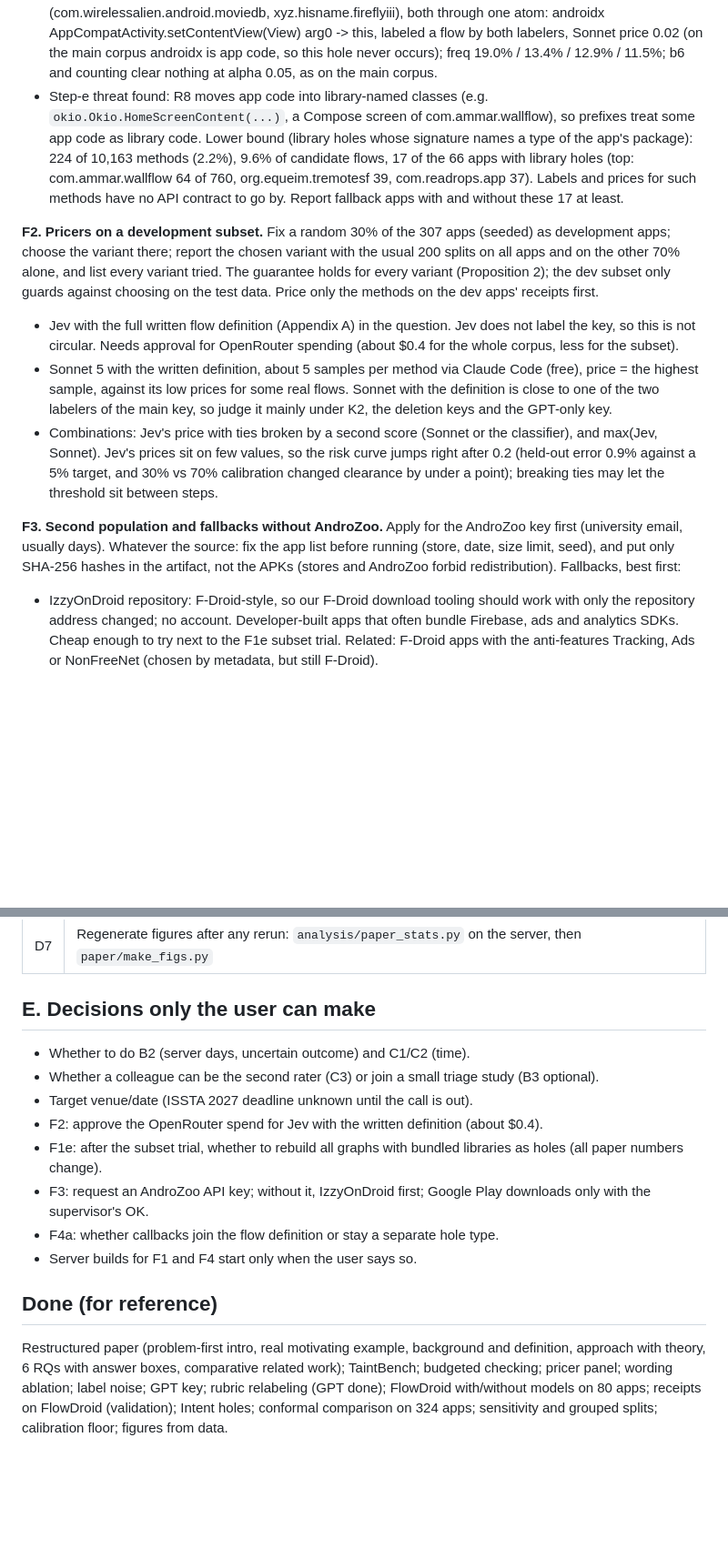
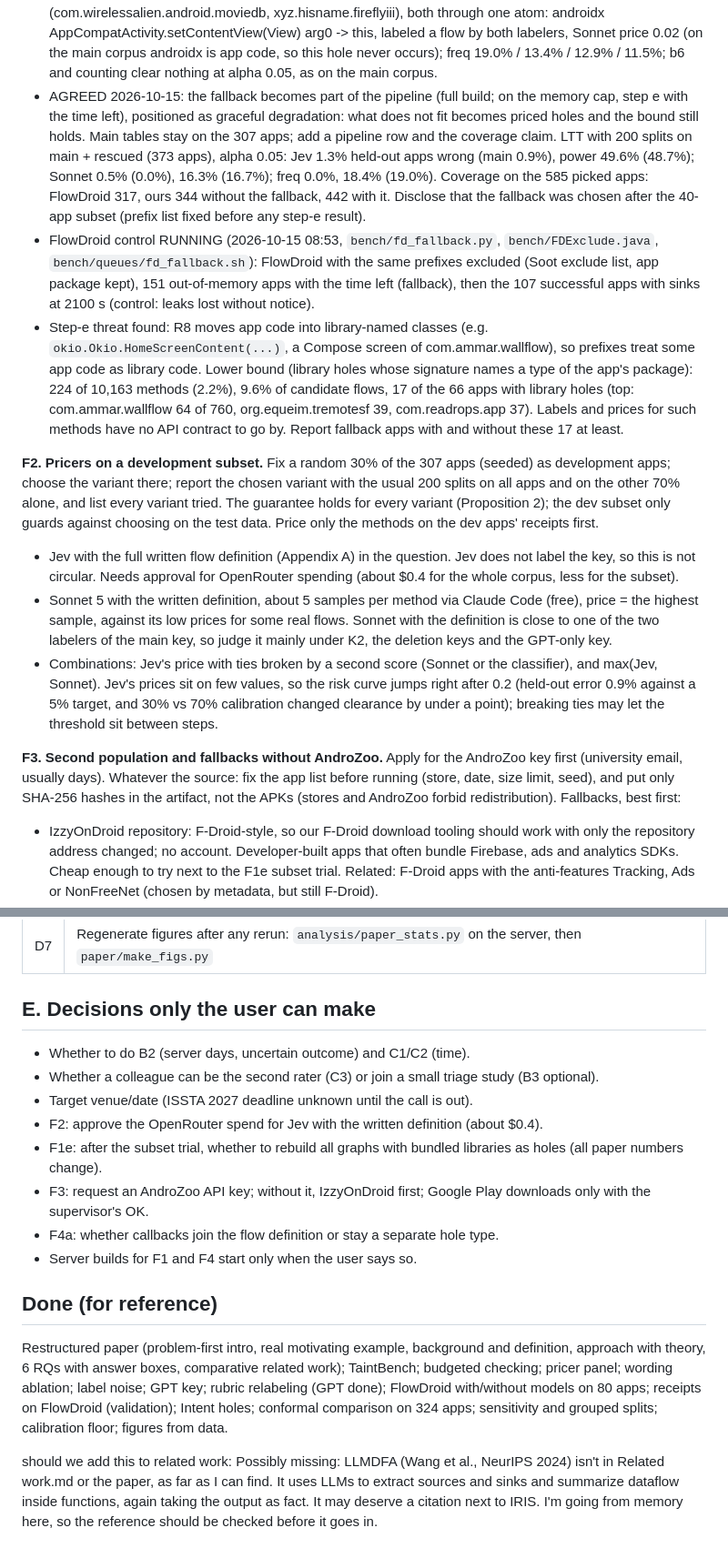
Before and after one commit to jimbou/datalog_jev, a Markdown page: paper/REMAINING_WORK.md, 2 parts joined by grey strips. Shown at 91% size. Rendered like a GitHub page; blank space fills up the shorter version.

Commit message:
REMAINING_WORK: fallback as part of the pipeline, merged calibration, FlowDroid control
Co-Authored-By: Claude Opus 5.5 <noreply@anthropic.com>

```diff
--- a/paper/REMAINING_WORK.md
+++ b/paper/REMAINING_WORK.md
@@ -141,6 +145,15 @@ EXTRACT_XMX/EXTRACT_THREADS, LIB_PREFIXES, BUDGET_FILE; `extract/Facts.java` EXC
   xyz.hisname.fireflyiii), both through one atom: androidx AppCompatActivity.setContentView(View) arg0 -> this, labeled
   a flow by both labelers, Sonnet price 0.02 (on the main corpus androidx is app code, so this hole never occurs); freq
   19.0% / 13.4% / 12.9% / 11.5%; b6 and counting clear nothing at alpha 0.05, as on the main corpus.
+- AGREED 2026-10-15: the fallback becomes part of the pipeline (full build; on the memory cap, step e with the time
+  left), positioned as graceful degradation: what does not fit becomes priced holes and the bound still holds. Main
+  tables stay on the 307 apps; add a pipeline row and the coverage claim. LTT with 200 splits on main + rescued (373
+  apps), alpha 0.05: Jev 1.3% held-out apps wrong (main 0.9%), power 49.6% (48.7%); Sonnet 0.5% (0.0%), 16.3% (16.7%);
+  freq 0.0%, 18.4% (19.0%). Coverage on the 585 picked apps: FlowDroid 317, ours 344 without the fallback, 442 with it.
+  Disclose that the fallback was chosen after the 40-app subset (prefix list fixed before any step-e result).
+- FlowDroid control RUNNING (2026-10-15 08:53, `bench/fd_fallback.py`, `bench/FDExclude.java`, `bench/queues/fd_fallback.sh`):
+  FlowDroid with the same prefixes excluded (Soot exclude list, app package kept), 151 out-of-memory apps with the time
+  left (fallback), then the 107 successful apps with sinks at 2100 s (control: leaks lost without notice).
 - Step-e threat found: R8 moves app code into library-named classes (e.g. `okio.Okio.HomeScreenContent(...)`, a Compose
   screen of com.ammar.wallflow), so prefixes treat some app code as library code. Lower bound (library holes whose
   signature names a type of the app's package): 224 of 10,163 methods (2.2%), 9.6% of candidate flows, 17 of the 66 apps
@@ -151,6 +164,7 @@ EXTRACT_XMX/EXTRACT_THREADS, LIB_PREFIXES, BUDGET_FILE; `extract/Facts.java` EXC
 there; report the chosen variant with the usual 200 splits on all apps and on the other 70% alone, and list every variant
 tried. The guarantee holds for every variant (Proposition 2); the dev subset only guards against choosing on the test
 data. Price only the methods on the dev apps' receipts first.
+
 - Jev with the full written flow definition (Appendix A) in the question. Jev does not label the key, so this is not
   circular. Needs approval for OpenRouter spending (about $0.4 for the whole corpus, less for the subset).
 - Sonnet 5 with the written definition, about 5 samples per method via Claude Code (free), price = the highest sample,
@@ -163,6 +177,7 @@ data. Price only the methods on the dev apps' receipts first.
 **F3. Second population and fallbacks without AndroZoo.** Apply for the AndroZoo key first (university email, usually
 days). Whatever the source: fix the app list before running (store, date, size limit, seed), and put only SHA-256 hashes
 in the artifact, not the APKs (stores and AndroZoo forbid redistribution). Fallbacks, best first:
+
 - IzzyOnDroid repository: F-Droid-style, so our F-Droid download tooling should work with only the repository address
   changed; no account. Developer-built apps that often bundle Firebase, ads and analytics SDKs. Cheap enough to try
   next to the F1e subset trial. Related: F-Droid apps with the anti-features Tracking, Ads or NonFreeNet (chosen by
@@ -220,6 +237,7 @@ measure the share of verdicts at such entries and, if large, add an Android-only
 | D7 | Regenerate figures after any rerun: `analysis/paper_stats.py` on the server, then `paper/make_figs.py` |
 
 ## E. Decisions only the user can make
+
 - Whether to do B2 (server days, uncertain outcome) and C1/C2 (time).
 - Whether a colleague can be the second rater (C3) or join a small triage study (B3 optional).
 - Target venue/date (ISSTA 2027 deadline unknown until the call is out).
@@ -230,8 +248,11 @@ measure the share of verdicts at such entries and, if large, add an Android-only
 - Server builds for F1 and F4 start only when the user says so.
 
 ## Done (for reference)
+
 Restructured paper (problem-first intro, real motivating example, background and definition, approach with theory,
 6 RQs with answer boxes, comparative related work); TaintBench; budgeted checking; pricer panel; wording ablation; label
 noise; GPT key; rubric relabeling (GPT done); FlowDroid with/without models on 80 apps; receipts on FlowDroid
 (validation); Intent holes; conformal comparison on 324 apps; sensitivity and grouped splits; calibration floor;
 figures from data.
+
+should we add this to related work: Possibly missing: LLMDFA (Wang et al., NeurIPS 2024) isn't in Related work.md or the paper, as far as I can find. It uses LLMs to extract sources and sinks and summarize dataflow inside functions, again taking the output as fact. It may deserve a citation next to IRIS. I'm going from memory here, so the reference should be checked before it goes in.
```
Also changed, not shown: other parts of paper/REMAINING_WORK.md (+6 -0 lines).
